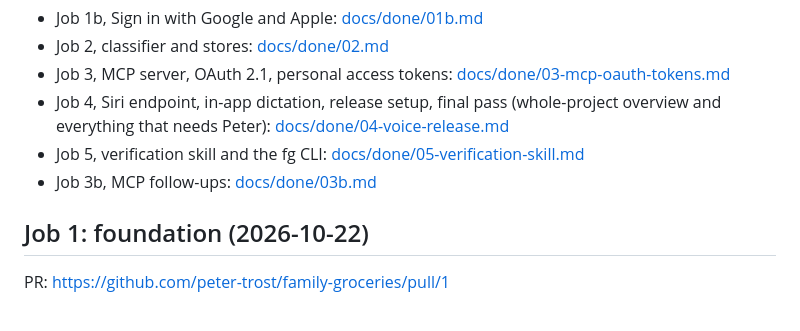
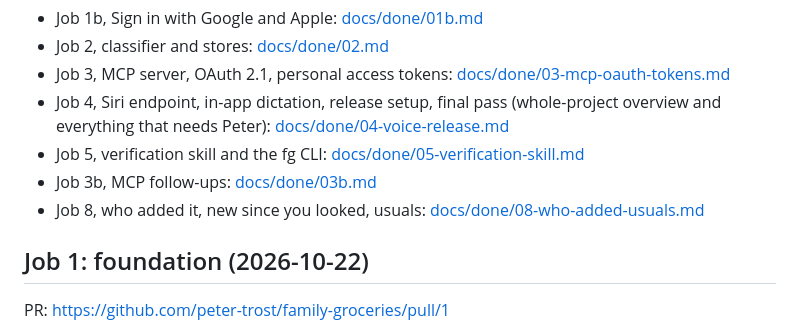
Before and after one commit to peter-trost/family-groceries, a Markdown page: DONE_SUMMARY.md, the part around the change. Rendered like a GitHub page.

Commit message:
Job 8: done note
Co-authored-by: Peter Trost <peter@petertrost.com>

```diff
--- a/DONE_SUMMARY.md
+++ b/DONE_SUMMARY.md
@@ -6,6 +6,7 @@
 - Job 4, Siri endpoint, in-app dictation, release setup, final pass (whole-project overview and everything that needs Peter): [docs/done/04-voice-release.md](docs/done/04-voice-release.md)
 - Job 5, verification skill and the fg CLI: [docs/done/05-verification-skill.md](docs/done/05-verification-skill.md)
 - Job 3b, MCP follow-ups: [docs/done/03b.md](docs/done/03b.md)
+- Job 8, who added it, new since you looked, usuals: [docs/done/08-who-added-usuals.md](docs/done/08-who-added-usuals.md)
 
 ## Job 1: foundation (2026-10-22)
 
```
Also changed, not shown: docs/done/08-who-added-usuals.md (added, +77 -0 lines).
